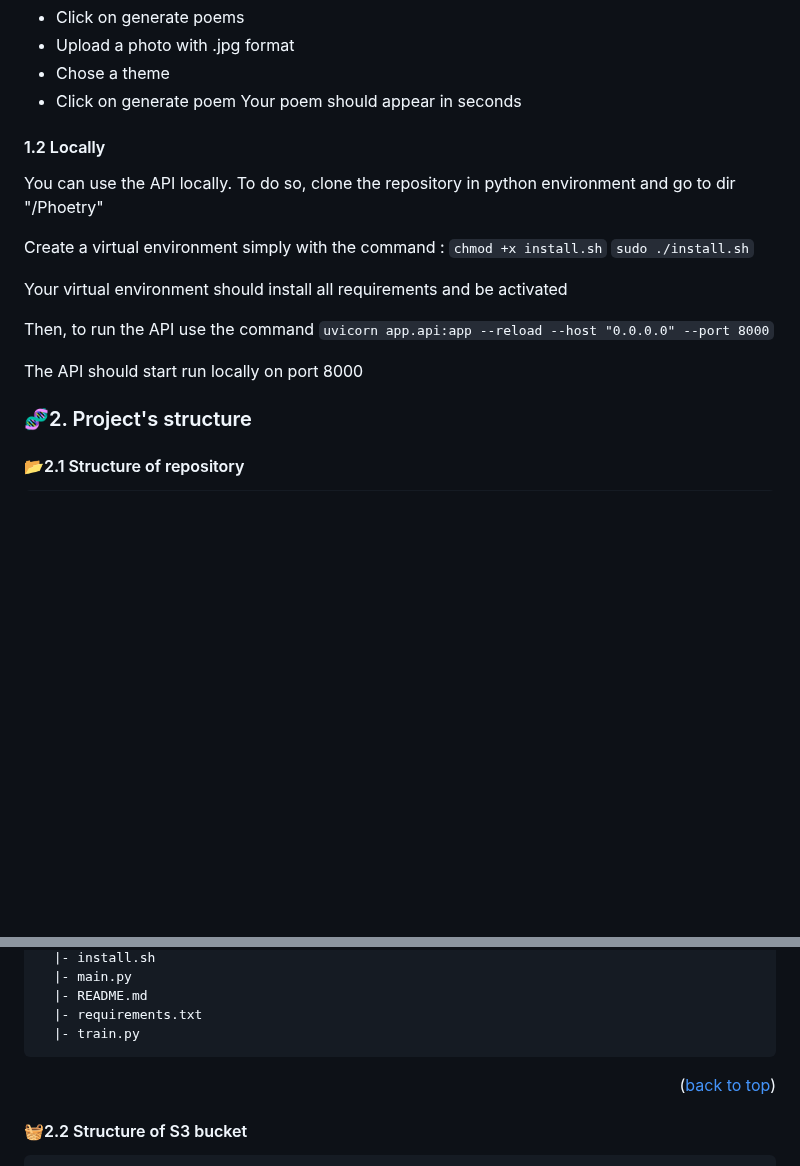
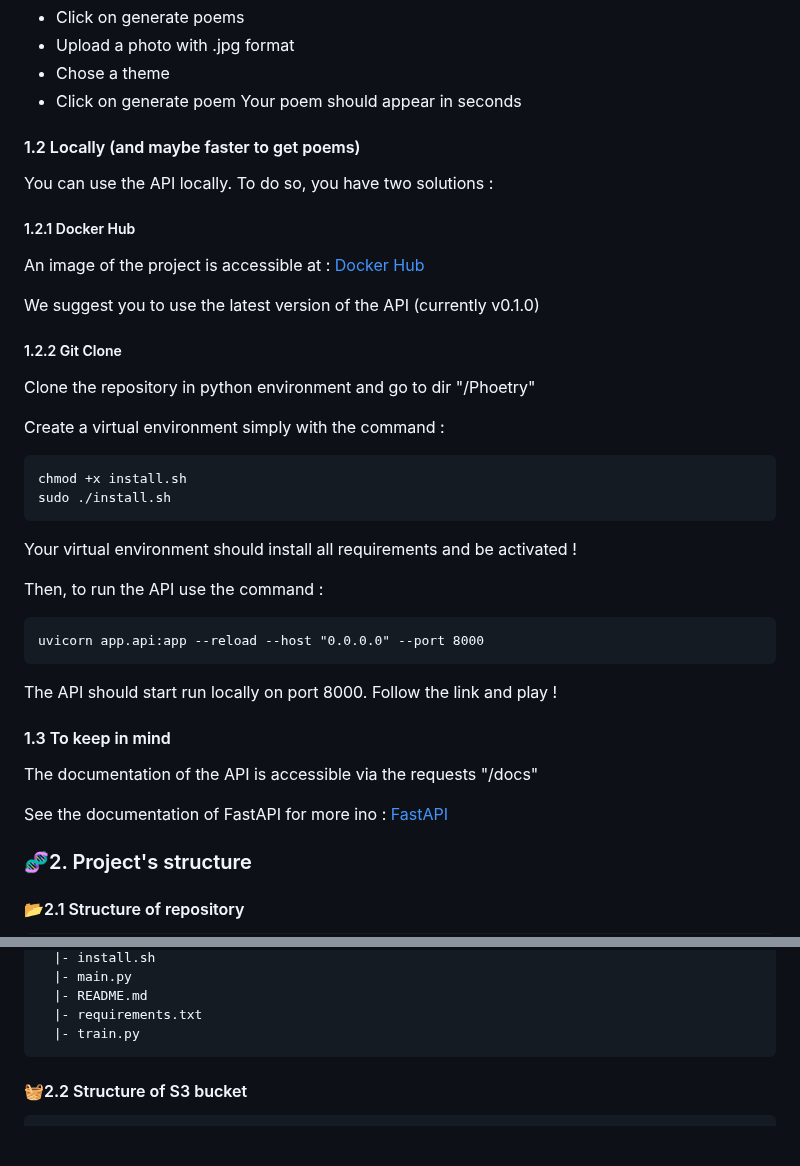
Before and after one commit to lzabar/Phoetry, a Markdown page: README.md, 2 parts joined by grey strips. Rendered like a GitHub page; blank space fills up the shorter version.

````diff
--- a/README.md
+++ b/README.md
@@ -88,21 +89,38 @@ The interface is intuitive but here are the instructions :
 Your poem should appear in seconds
 
 
-#### 1.2 Locally
+#### 1.2 Locally (and maybe faster to get poems)
 
-You can use the API locally.
-To do so, clone the repository in python environment and go to dir "/Phoetry"
+You can use the API locally. To do so, you have two solutions :
+
+##### 1.2.1 Docker Hub
+An image of the project is accessible at : [Docker Hub](https://hub.docker.com/repository/docker/paultoudret/phoetry/general)
+
+ We suggest you to use the latest version of the API (currently v0.1.0)
+
+
+ ##### 1.2.2 Git Clone
+
+Clone the repository in python environment and go to dir "/Phoetry"
 
 Create a virtual environment simply with the command :
-`chmod +x install.sh`
-`sudo ./install.sh`
+```
+chmod +x install.sh
+sudo ./install.sh
+```
+Your virtual environment should install all requirements and be activated !
 
-Your virtual environment should install all requirements and be activated
+Then, to run the API use the command :
+```
+uvicorn app.api:app --reload --host "0.0.0.0" --port 8000
+```
+The API should start run locally on port 8000. Follow the link and play !
 
-Then, to run the API use the command
-`uvicorn app.api:app --reload --host "0.0.0.0" --port 8000`
 
-The API should start run locally on port 8000
+#### 1.3 To keep in mind
+The documentation of the API is accessible via the requests "/docs"
+
+ See the documentation of FastAPI for more ino : [FastAPI](https://fastapi.tiangolo.com/)
 
 
 ### 🧬2. Project's structure
@@ -133,7 +151,6 @@ Phoetry
   |- requirements.txt
   |- train.py
 ```
-<p align="right">(<a href="#readme-top">back to top</a>)</p>
 
 #### 🧺2.2 Structure of S3 bucket
 ```
````
Also changed, not shown: other parts of README.md (+34 -3 lines).
